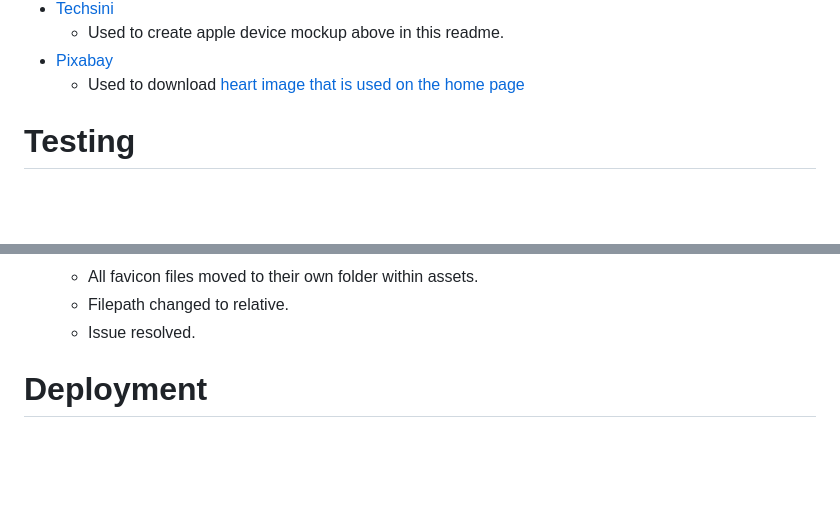
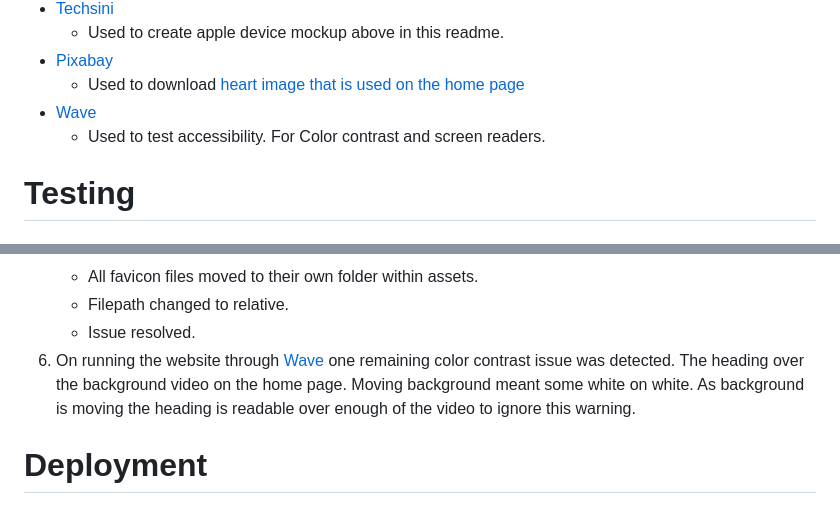
Before and after one commit to siondawson/Milestone-Project-1-Sion-Dawson, a Markdown page: README.md, 2 parts joined by grey strips. GitHub-like rendering; blank space fills up the shorter version.

Commit message:
updated technologies section of readme and issues found during testing

```diff
--- a/README.md
+++ b/README.md
@@ -131,6 +131,8 @@ In order to show how the projects design evolved from wireframe to implementatio
     * Used to create apple device mockup above in this readme.
 * [Pixabay](https://pixabay.com/)
     * Used to download [heart image that is used on the home page](https://pixabay.com/photos/heart-wedding-marriage-hands-529607/)
+* [Wave](https://wave.webaim.org/)
+    * Used to test accessibility. For Color contrast and screen readers.
 
 
 # Testing
@@ -204,6 +206,7 @@ CSS code was run through the W3C CSS validator with no errors found.
     * All favicon files moved to their own folder within assets.
     * Filepath changed to relative.
     * Issue resolved.
+6. On running the website through [Wave](https://wave.webaim.org/) one remaining color contrast issue was detected. The heading over the background video on the home page. Moving background meant some white on white. As background is moving the heading is readable over enough of the video to ignore this warning.
 
 # Deployment
 This project was created using the code institute template.
```
